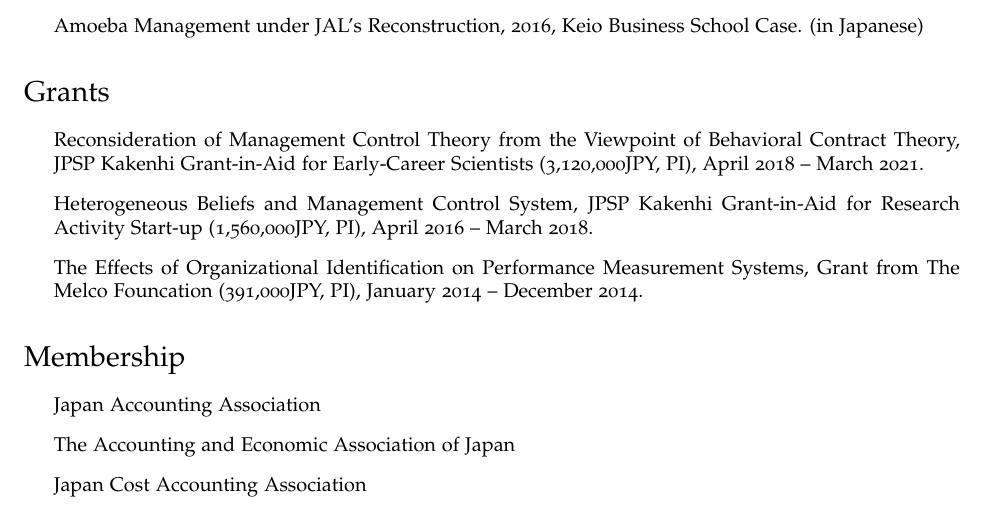
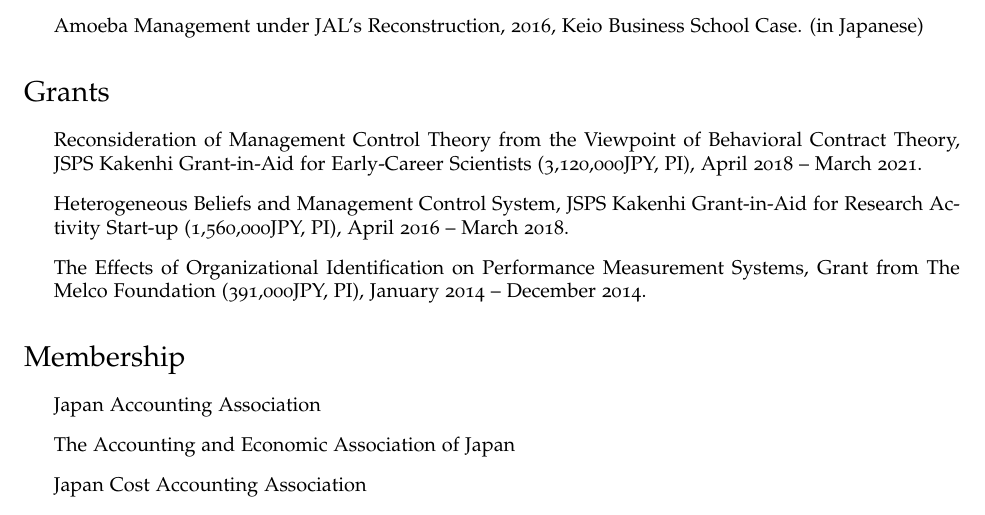
Before and after one commit to ticmrk/CV-en, a LaTeX CV (cv-Kimura-en.tex): part of page 3 of 3, cut so that both start at the same text. Compiled offline with pdfLaTeX.

Commit message:
誤字修正

```diff
--- a/cv-Kimura-en.tex
+++ b/cv-Kimura-en.tex
@@ -194,11 +194,11 @@
 \section*{Grants}
 
 \begin{itemize}
-\item Reconsideration of Management Control Theory from the Viewpoint of Behavioral Contract Theory, JPSP Kakenhi Grant-in-Aid for Early-Career Scientists (3,120,000JPY, PI), April 2018 -- March 2021.
+\item Reconsideration of Management Control Theory from the Viewpoint of Behavioral Contract Theory, JSPS Kakenhi Grant-in-Aid for Early-Career Scientists (3,120,000JPY, PI), April 2018 -- March 2021.
 
-\item Heterogeneous Beliefs and Management Control System, JPSP Kakenhi Grant-in-Aid for Research Activity Start-up (1,560,000JPY, PI), April 2016 -- March 2018.
+\item Heterogeneous Beliefs and Management Control System, JSPS Kakenhi Grant-in-Aid for Research Activity Start-up (1,560,000JPY, PI), April 2016 -- March 2018.
 
-\item The Effects of Organizational Identification on Performance Measurement Systems, Grant from The Melco Founcation (391,000JPY, PI), January 2014 -- December 2014.
+\item The Effects of Organizational Identification on Performance Measurement Systems, Grant from The Melco Foundation (391,000JPY, PI), January 2014 -- December 2014.
 \end{itemize}
 
 \section*{Membership}
```
Also changed, not shown: cv-Kimura-en.pdf, 5 other files.
